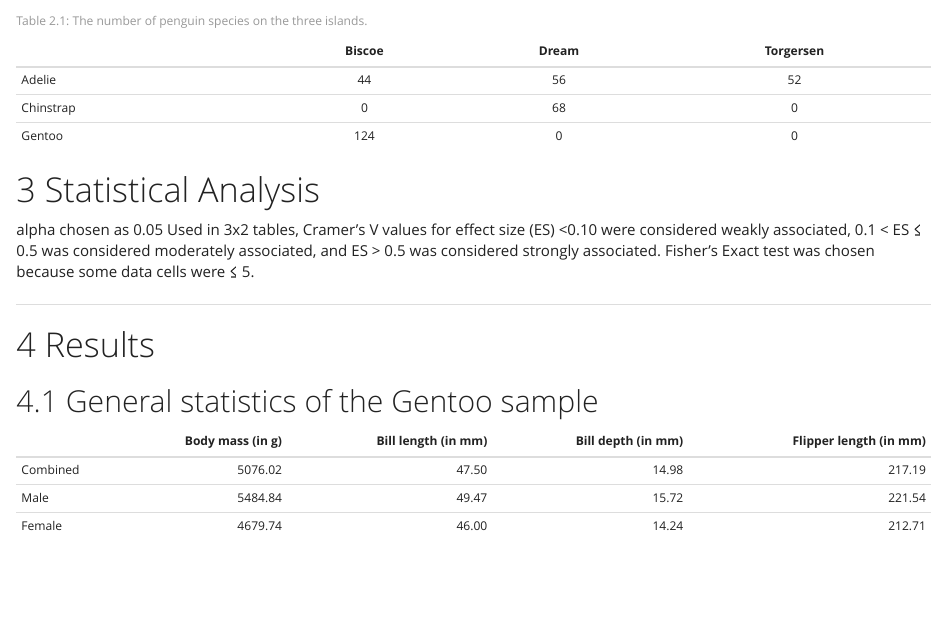
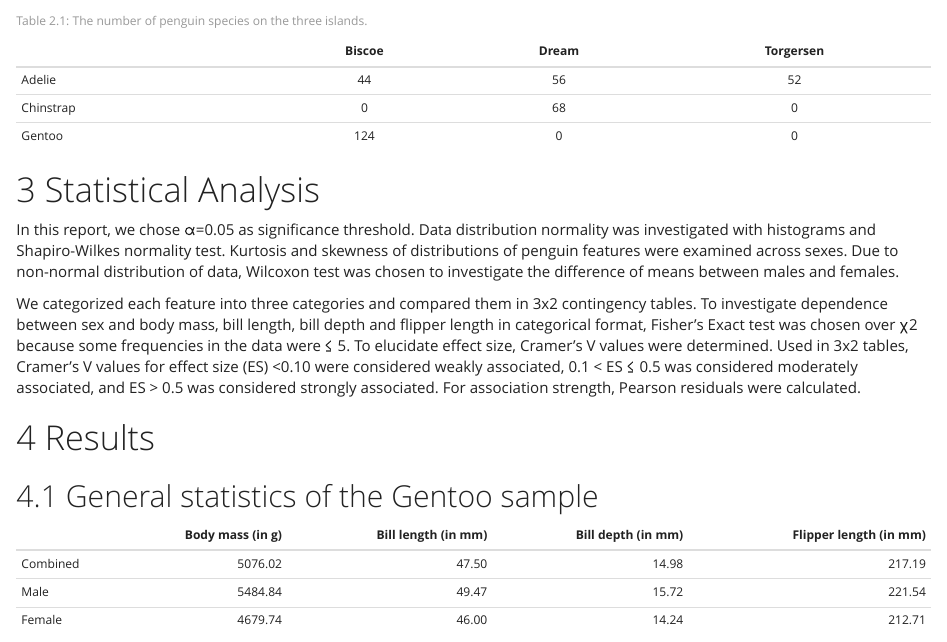
Before and after one commit to dnarabaci/statistical_bioinformatics, an R Markdown document (penguins_report.Rmd): the page in a window 1100 px wide, from 1510 px down. Rendered offline with R 4.5, knitr and Pandoc, with nearby package versions.

Commit message:
statistical analysis part added

```diff
--- a/penguins_report.Rmd
+++ b/penguins_report.Rmd
@@ -95,11 +95,11 @@ knitr::kable(tab,caption = "The number of penguin species on the three islands."
 
 # Statistical Analysis
 
-alpha chosen as 0.05
-Used in 3x2 tables, Cramer's V values for effect size (ES) <0.10 were considered weakly associated, 0.1 < ES ≤ 0.5 was considered moderately associated, and ES > 0.5 was considered strongly associated.
-Fisher's Exact test was chosen because some data cells were ≤ 5.
+In this report, we chose α=0.05 as significance threshold. Data distribution normality was investigated with histograms and Shapiro-Wilkes normality test. Kurtosis and skewness of distributions of penguin features were examined across sexes. Due to non-normal distribution of data, Wilcoxon test was chosen to investigate the difference of means between males and females.
 
----------------------------
+We categorized each feature into three categories and compared them in 3x2 contingency tables. To investigate dependence between sex and body mass, bill length, bill depth and flipper length in categorical format, Fisher's Exact test was chosen over χ2 because some frequencies in the data were ≤ 5. To elucidate effect size, Cramer's V values were determined. Used in 3x2 tables, Cramer's V values for effect size (ES) <0.10 were considered weakly associated, 0.1 < ES ≤ 0.5 was considered moderately associated, and ES > 0.5 was considered strongly associated. For association strength, Pearson residuals were calculated.
+
+
 
 # Results
 
```
Also changed, not shown: penguins_report.Rmd (1 more changed lines).
